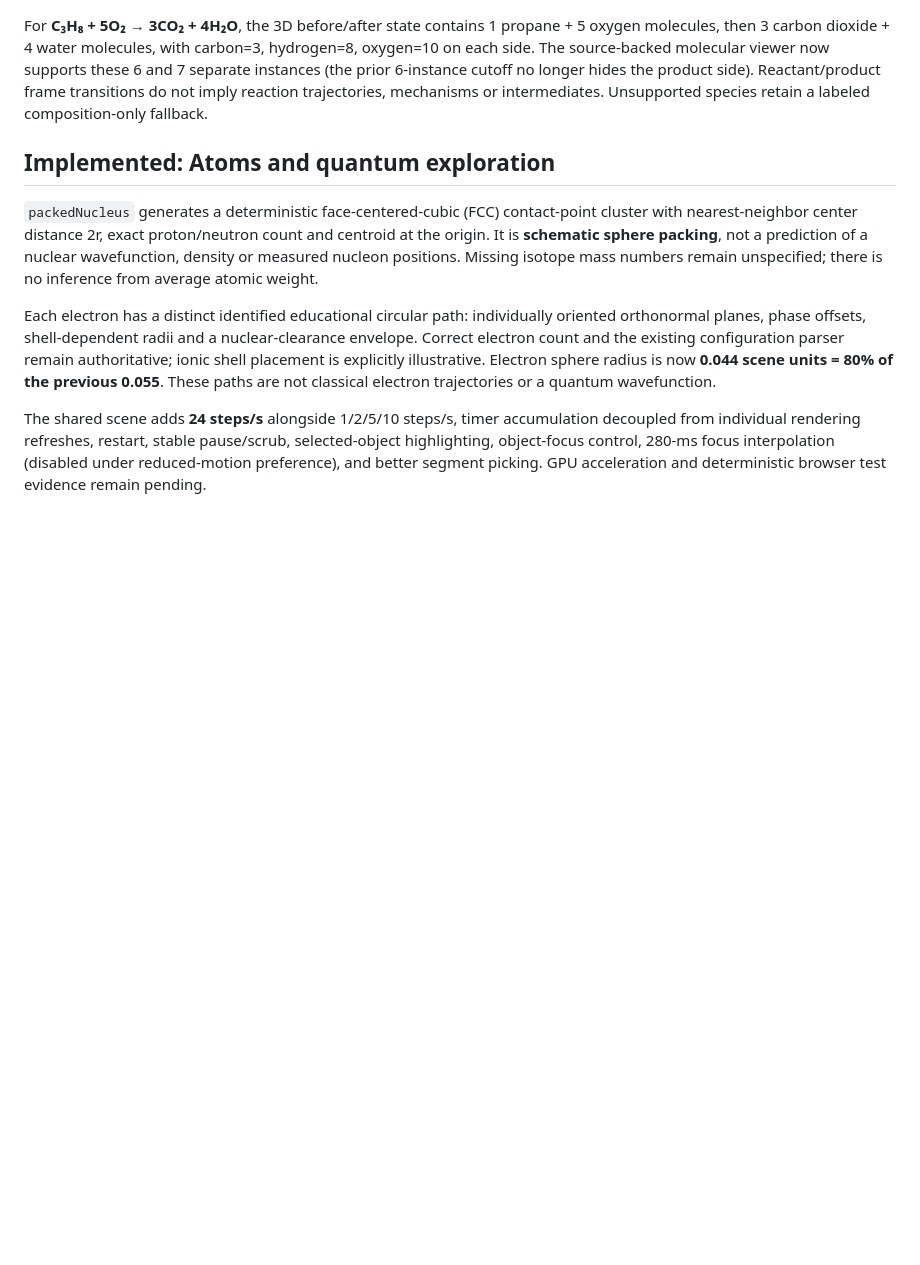
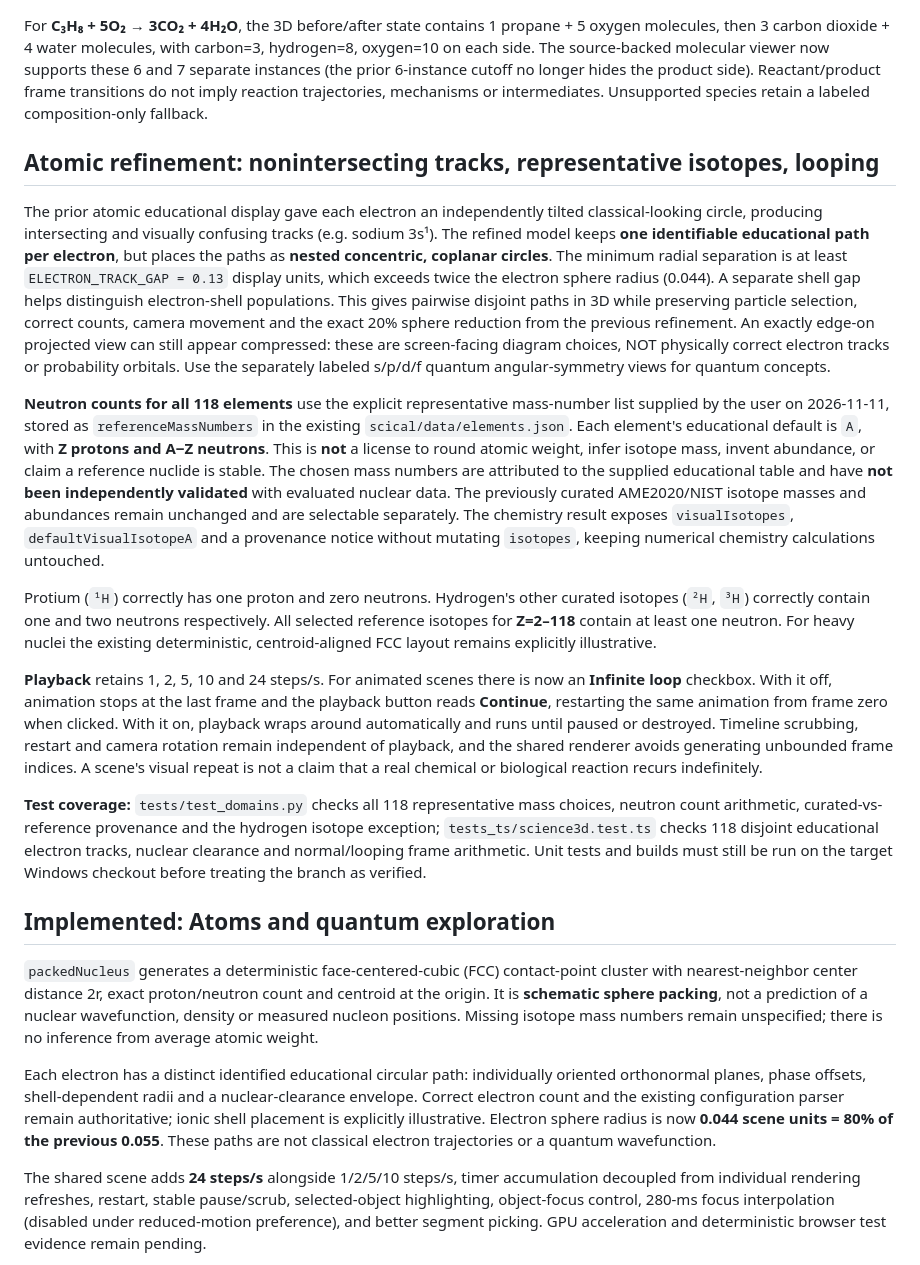
Before and after one commit to The-Outsider-97/SciCal, a Markdown page: docs/SCIENTIFIC_VISUALIZATION.md, the part around the change. GitHub-like rendering; blank space fills up the shorter version.

Commit message:
docs(scical): document isotope-source limits, noncrossing electron tracks and infinite replay behavior

```diff
--- a/docs/SCIENTIFIC_VISUALIZATION.md
+++ b/docs/SCIENTIFIC_VISUALIZATION.md
@@ -15,6 +15,18 @@ The source-backed molecular catalogue now contains **seven** fixed neutral struc
 In `src/client/science3d.ts`, the renderer supports 3D balls and projected solid cylinders/rods as well as lines; selectable objects carry stable IDs/group IDs. The three molecule modes are ball-and-stick, van-der-Waals space filling, and wireframe. Multiple bonds use offset parallel rods. Fixed molecule centers are computed from the explicit atomic coordinates. Reaction viewers instantiate **each** molecule according to balanced stoichiometric coefficients; their positions are computed by deterministic 2D row packing using enclosing van-der-Waals bounding spheres plus clearance. This prevents unrelated molecules' enclosing volumes intersecting, without falsifying intramolecular van-der-Waals overlap in space-filling models. Selecting a molecular atom highlights its group and displays formula, instance and source.
 
 For **C₃H₈ + 5O₂ → 3CO₂ + 4H₂O**, the 3D before/after state contains 1 propane + 5 oxygen molecules, then 3 carbon dioxide + 4 water molecules, with carbon=3, hydrogen=8, oxygen=10 on each side. The source-backed molecular viewer now supports these 6 and 7 separate instances (the prior 6-instance cutoff no longer hides the product side). Reactant/product frame transitions do not imply reaction trajectories, mechanisms or intermediates. Unsupported species retain a labeled composition-only fallback.
+
+## Atomic refinement: nonintersecting tracks, representative isotopes, looping
+
+The prior atomic educational display gave each electron an independently tilted classical-looking circle, producing intersecting and visually confusing tracks (e.g. sodium 3s¹). The refined model keeps **one identifiable educational path per electron**, but places the paths as **nested concentric, coplanar circles**. The minimum radial separation is at least `ELECTRON_TRACK_GAP = 0.13` display units, which exceeds twice the electron sphere radius (0.044). A separate shell gap helps distinguish electron-shell populations. This gives pairwise disjoint paths in 3D while preserving particle selection, correct counts, camera movement and the exact 20% sphere reduction from the previous refinement. An exactly edge-on projected view can still appear compressed: these are screen-facing diagram choices, NOT physically correct electron tracks or probability orbitals. Use the separately labeled s/p/d/f quantum angular-symmetry views for quantum concepts.
+
+**Neutron counts for all 118 elements** use the explicit representative mass-number list supplied by the user on 2026-11-11, stored as `referenceMassNumbers` in the existing `scical/data/elements.json`. Each element's educational default is `A`, with **Z protons and A−Z neutrons**. This is **not** a license to round atomic weight, infer isotope mass, invent abundance, or claim a reference nuclide is stable. The chosen mass numbers are attributed to the supplied educational table and have **not been independently validated** with evaluated nuclear data. The previously curated AME2020/NIST isotope masses and abundances remain unchanged and are selectable separately. The chemistry result exposes `visualIsotopes`, `defaultVisualIsotopeA` and a provenance notice without mutating `isotopes`, keeping numerical chemistry calculations untouched.
+
+Protium (`¹H`) correctly has one proton and zero neutrons. Hydrogen's other curated isotopes (`²H`, `³H`) correctly contain one and two neutrons respectively. All selected reference isotopes for **Z=2–118** contain at least one neutron. For heavy nuclei the existing deterministic, centroid-aligned FCC layout remains explicitly illustrative.
+
+**Playback** retains 1, 2, 5, 10 and 24 steps/s. For animated scenes there is now an **Infinite loop** checkbox. With it off, animation stops at the last frame and the playback button reads **Continue**, restarting the same animation from frame zero when clicked. With it on, playback wraps around automatically and runs until paused or destroyed. Timeline scrubbing, restart and camera rotation remain independent of playback, and the shared renderer avoids generating unbounded frame indices. A scene's visual repeat is not a claim that a real chemical or biological reaction recurs indefinitely.
+
+**Test coverage:** `tests/test_domains.py` checks all 118 representative mass choices, neutron count arithmetic, curated-vs-reference provenance and the hydrogen isotope exception; `tests_ts/science3d.test.ts` checks 118 disjoint educational electron tracks, nuclear clearance and normal/looping frame arithmetic. Unit tests and builds must still be run on the target Windows checkout before treating the branch as verified.
 
 ## Implemented: Atoms and quantum exploration
 
```
